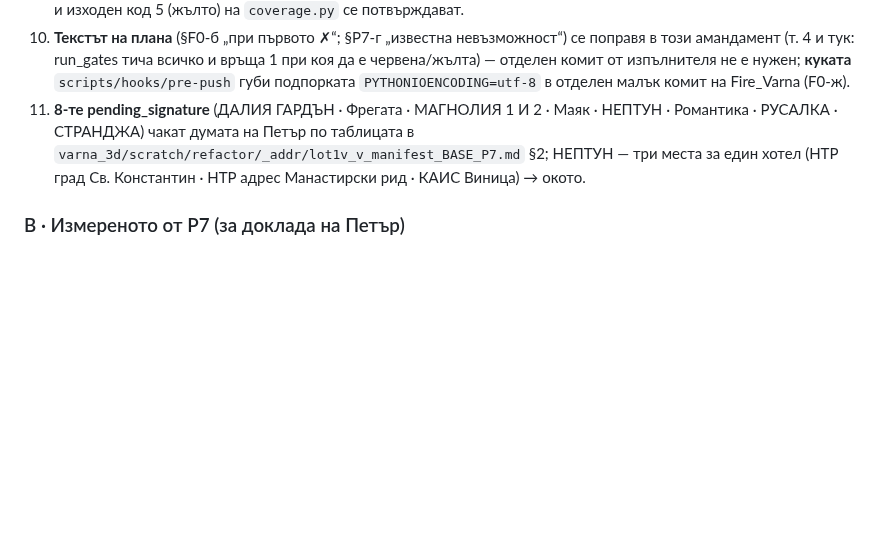
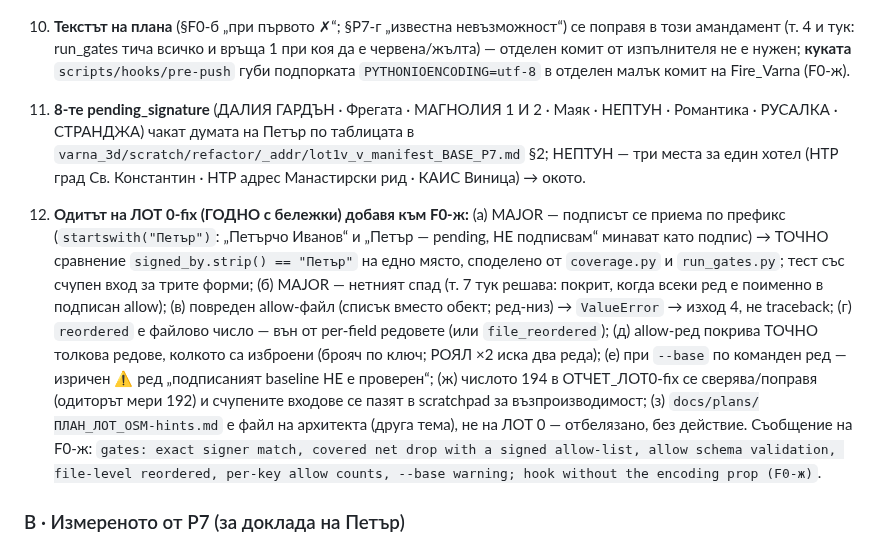
Before and after one commit to Petar1984/Fire_Varna, a Markdown page: docs/plans/ПЛАН_ЛОТ0_гейтове_P7_F12.md, the part around the change. Drawn GitHub-style; blank space fills up the shorter version.

Commit message:
docs(plan): amendment 2 A.12 — audit of ЛОТ 0-fix folded into F0-ж (exact signer, covered net drop, allow schema, per-key counts, --base warning) (C61)
Co-Authored-By: Claude Fable 5.1 <noreply@anthropic.com>

```diff
--- a/docs/plans/ПЛАН_ЛОТ0_гейтове_P7_F12.md
+++ b/docs/plans/ПЛАН_ЛОТ0_гейтове_P7_F12.md
@@ -160,6 +160,8 @@
 10. **Текстът на плана** (§F0-б „при първото ✗“; §P7-г „известна невъзможност“) се поправя в този амандамент (т. 4 и тук: run_gates тича всичко и връща 1 при коя да е червена/жълта) — отделен комит от изпълнителя не е нужен; **куката** `scripts/hooks/pre-push` губи подпорката `PYTHONIOENCODING=utf-8` в отделен малък комит на Fire_Varna (F0-ж).
 11. **8-те pending_signature** (ДАЛИЯ ГАРДЪН · Фрегата · МАГНОЛИЯ 1 И 2 · Маяк · НЕПТУН · Романтика · РУСАЛКА · СТРАНДЖА) чакат думата на Петър по таблицата в `varna_3d/scratch/refactor/_addr/lot1v_v_manifest_BASE_P7.md` §2; НЕПТУН — три места за един хотел (НТР град Св. Константин · НТР адрес Манастирски рид · КАИС Виница) → окото.
 
+12. **Одитът на ЛОТ 0-fix (ГОДНО с бележки) добавя към F0-ж:** (а) MAJOR — подписът се приема по префикс (`startswith("Петър")`: „Петърчо Иванов“ и „Петър — pending, НЕ подписвам“ минават като подпис) → ТОЧНО сравнение `signed_by.strip() == "Петър"` на едно място, споделено от `coverage.py` и `run_gates.py`; тест със счупен вход за трите форми; (б) MAJOR — нетният спад (т. 7 тук решава: покрит, когда всеки ред е поименно в подписан allow); (в) повреден allow-файл (списък вместо обект; ред-низ) → `ValueError` → изход 4, не traceback; (г) `reordered` е файлово число — вън от per-field редовете (или `file_reordered`); (д) allow-ред покрива ТОЧНО толкова редове, колкото са изброени (брояч по ключ; РОЯЛ ×2 иска два реда); (е) при `--base` по команден ред — изричен ⚠ ред „подписаният baseline НЕ е проверен“; (ж) числото 194 в ОТЧЕТ_ЛОТ0-fix се сверява/поправя (одиторът мери 192) и счупените входове се пазят в scratchpad за възпроизводимост; (з) `docs/plans/ПЛАН_ЛОТ_OSM-hints.md` е файл на архитекта (друга тема), не на ЛОТ 0 — отбелязано, без действие. Съобщение на F0-ж: `gates: exact signer match, covered net drop with a signed allow-list, allow schema validation, file-level reordered, per-key allow counts, --base warning; hook without the encoding prop (F0-ж)`.
+
 ### B · Измереното от P7 (за доклада на Петър)
 Квартал 145 → **201** от 375 (KAIS 35 · REG 154 · SIGNED_OVERRIDE 12); хотели с квартал **96 → 152** (gained 64, lost 8 = pending, changed 0); места 44 → 49 (+5 М2); допълнително 8 → 12; район 375/375 непроменен; legacy_by_row 209 → 18 (132 свалени с довод); НТР пин 222/219/3 (`3e6828ba…`); пиновете на двете затворени таблици проверени; G-M6 пада на 6 нарочно счупени входа; G-ISO 1–4 зелени; 0 изчезнали/нови/разместени реда; ключове 13/17 непокътнати.
 
```
